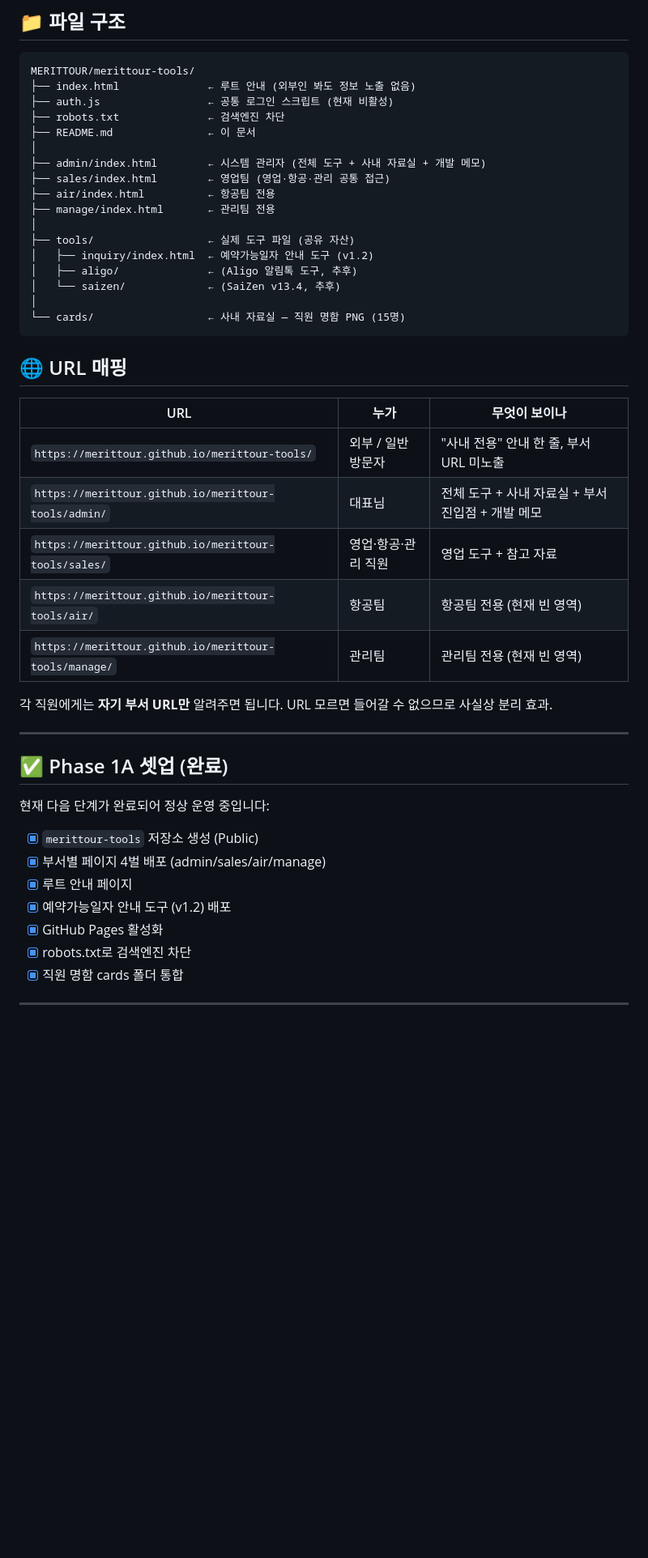
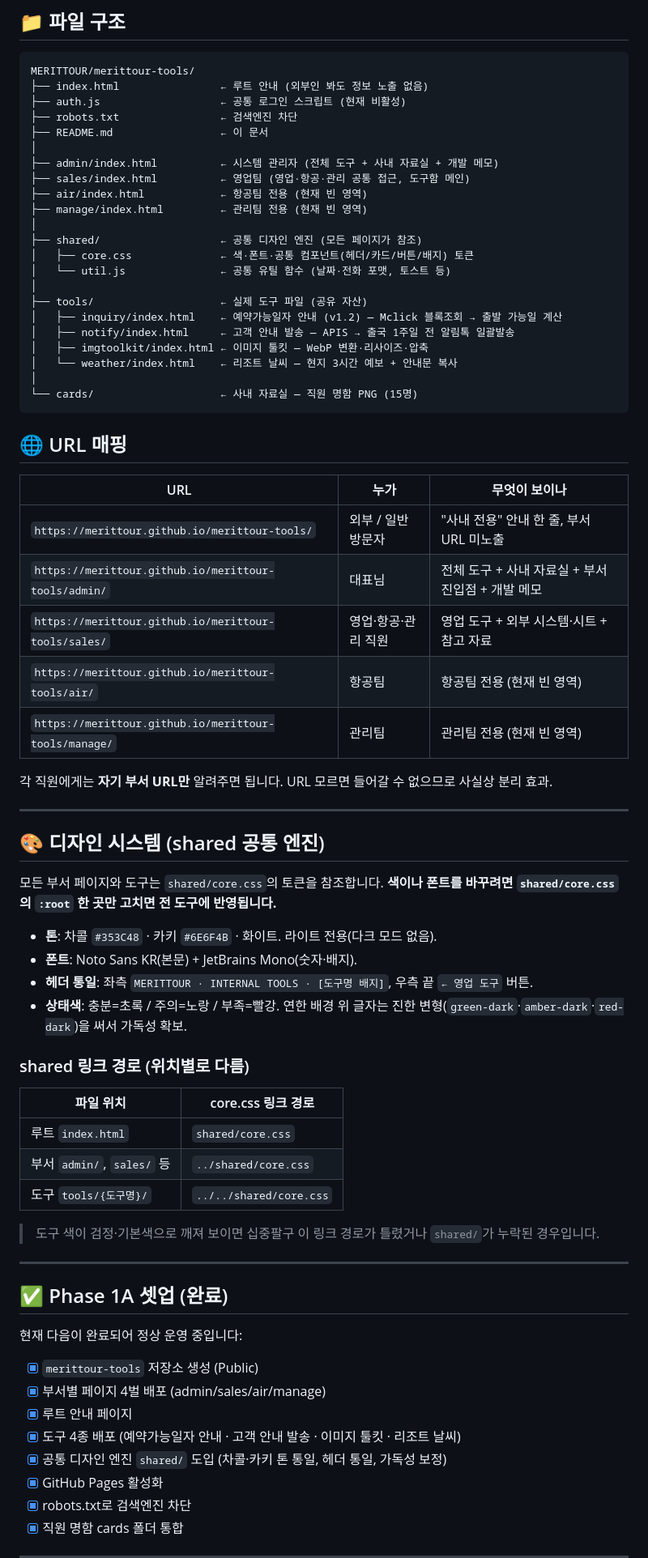
Before and after one commit to MERITTOUR/merittour-tools, a Markdown page: README.md, the part around one of its changes. Shown at 81% size. Rendered like a GitHub page; blank space fills up the shorter version.

````diff
--- a/README.md
+++ b/README.md
@@ -11,22 +11,27 @@
 
 ```
 MERITTOUR/merittour-tools/
-├── index.html              ← 루트 안내 (외부인 봐도 정보 노출 없음)
-├── auth.js                 ← 공통 로그인 스크립트 (현재 비활성)
-├── robots.txt              ← 검색엔진 차단
-├── README.md               ← 이 문서
+├── index.html                ← 루트 안내 (외부인 봐도 정보 노출 없음)
+├── auth.js                   ← 공통 로그인 스크립트 (현재 비활성)
+├── robots.txt                ← 검색엔진 차단
+├── README.md                 ← 이 문서
 │
-├── admin/index.html        ← 시스템 관리자 (전체 도구 + 사내 자료실 + 개발 메모)
-├── sales/index.html        ← 영업팀 (영업·항공·관리 공통 접근)
-├── air/index.html          ← 항공팀 전용
-├── manage/index.html       ← 관리팀 전용
+├── admin/index.html          ← 시스템 관리자 (전체 도구 + 사내 자료실 + 개발 메모)
+├── sales/index.html          ← 영업팀 (영업·항공·관리 공통 접근, 도구함 메인)
+├── air/index.html            ← 항공팀 전용 (현재 빈 영역)
+├── manage/index.html         ← 관리팀 전용 (현재 빈 영역)
 │
-├── tools/                  ← 실제 도구 파일 (공유 자산)
-│   ├── inquiry/index.html  ← 예약가능일자 안내 도구 (v1.2)
-│   ├── aligo/              ← (Aligo 알림톡 도구, 추후)
-│   └── saizen/             ← (SaiZen v13.4, 추후)
+├── shared/                   ← 공통 디자인 엔진 (모든 페이지가 참조)
+│   ├── core.css              ← 색·폰트·공통 컴포넌트(헤더/카드/버튼/배지) 토큰
+│   └── util.js               ← 공통 유틸 함수 (날짜·전화 포맷, 토스트 등)
 │
-└── cards/                  ← 사내 자료실 — 직원 명함 PNG (15명)
+├── tools/                    ← 실제 도구 파일 (공유 자산)
+│   ├── inquiry/index.html    ← 예약가능일자 안내 (v1.2) — Mclick 블록조회 → 출발 가능일 계산
+│   ├── notify/index.html     ← 고객 안내 발송 — APIS → 출국 1주일 전 알림톡 일괄발송
+│   ├── imgtoolkit/index.html ← 이미지 툴킷 — WebP 변환·리사이즈·압축
+│   └── weather/index.html    ← 리조트 날씨 — 현지 3시간 예보 + 안내문 복사
+│
+└── cards/                    ← 사내 자료실 — 직원 명함 PNG (15명)
 ```
 
 ## 🌐 URL 매핑
@@ -35,7 +40,7 @@ MERITTOUR/merittour-tools/
 |---|---|---|
 | `https://merittour.github.io/merittour-tools/` | 외부 / 일반 방문자 | "사내 전용" 안내 한 줄, 부서 URL 미노출 |
 | `https://merittour.github.io/merittour-tools/admin/` | 대표님 | 전체 도구 + 사내 자료실 + 부서 진입점 + 개발 메모 |
-| `https://merittour.github.io/merittour-tools/sales/` | 영업·항공·관리 직원 | 영업 도구 + 참고 자료 |
+| `https://merittour.github.io/merittour-tools/sales/` | 영업·항공·관리 직원 | 영업 도구 + 외부 시스템·시트 + 참고 자료 |
 | `https://merittour.github.io/merittour-tools/air/` | 항공팀 | 항공팀 전용 (현재 빈 영역) |
 | `https://merittour.github.io/merittour-tools/manage/` | 관리팀 | 관리팀 전용 (현재 빈 영역) |
 
@@ -43,14 +48,36 @@ MERITTOUR/merittour-tools/
 
 ---
 
+## 🎨 디자인 시스템 (shared 공통 엔진)
+
+모든 부서 페이지와 도구는 `shared/core.css`의 토큰을 참조합니다. **색이나 폰트를 바꾸려면 `shared/core.css`의 `:root` 한 곳만 고치면 전 도구에 반영됩니다.**
+
+- **톤**: 차콜 `#353C48` · 카키 `#6E6F4B` · 화이트. 라이트 전용(다크 모드 없음).
+- **폰트**: Noto Sans KR(본문) + JetBrains Mono(숫자·배지).
+- **헤더 통일**: 좌측 `MERITTOUR · INTERNAL TOOLS · [도구명 배지]`, 우측 끝 `← 영업 도구` 버튼.
+- **상태색**: 충분=초록 / 주의=노랑 / 부족=빨강. 연한 배경 위 글자는 진한 변형(`green-dark`·`amber-dark`·`red-dark`)을 써서 가독성 확보.
+
+### shared 링크 경로 (위치별로 다름)
+
+| 파일 위치 | core.css 링크 경로 |
+|---|---|
+| 루트 `index.html` | `shared/core.css` |
+| 부서 `admin/`, `sales/` 등 | `../shared/core.css` |
+| 도구 `tools/{도구명}/` | `../../shared/core.css` |
+
+> 도구 색이 검정·기본색으로 깨져 보이면 십중팔구 이 링크 경로가 틀렸거나 `shared/`가 누락된 경우입니다.
+
+---
+
 ## ✅ Phase 1A 셋업 (완료)
 
-현재 다음 단계가 완료되어 정상 운영 중입니다:
+현재 다음이 완료되어 정상 운영 중입니다:
 
 - [x] `merittour-tools` 저장소 생성 (Public)
 - [x] 부서별 페이지 4벌 배포 (admin/sales/air/manage)
 - [x] 루트 안내 페이지
-- [x] 예약가능일자 안내 도구 (v1.2) 배포
+- [x] 도구 4종 배포 (예약가능일자 안내 · 고객 안내 발송 · 이미지 툴킷 · 리조트 날씨)
+- [x] 공통 디자인 엔진 `shared/` 도입 (차콜·카키 톤 통일, 헤더 통일, 가독성 보정)
 - [x] GitHub Pages 활성화
 - [x] robots.txt로 검색엔진 차단
 - [x] 직원 명함 cards 폴더 통합
````
Also changed, not shown: other parts of README.md (+15 -6 lines).
